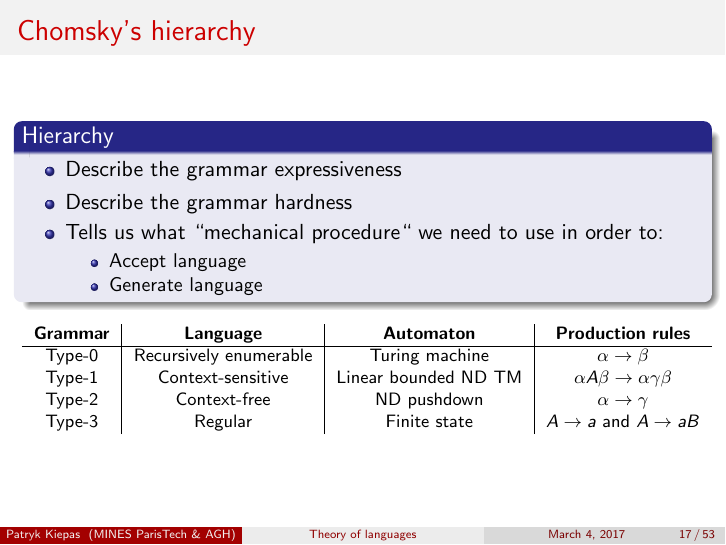
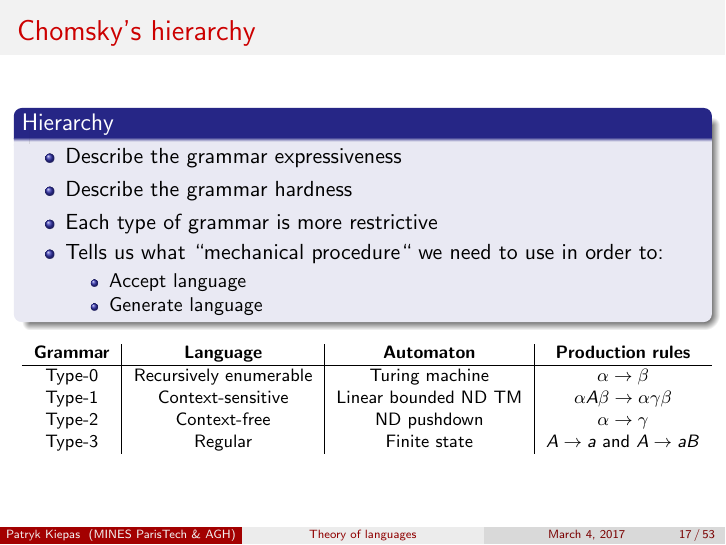
Before and after one commit to quepas/Teaching, LaTeX slides (Introduction to theory of languages/main.tex): page 17 of 53. Compiled offline with pdfLaTeX.

```diff
--- a/Introduction to theory of languages/main.tex
+++ b/Introduction to theory of languages/main.tex
@@ -400,6 +400,7 @@
 \begin{itemize}
 \item Describe the grammar expressiveness
 \item Describe the grammar hardness
+\item Each type of grammar is more restrictive
 \item Tells us what ``mechanical procedure`` we need to use in order to:
 \begin{itemize}
 \item Accept language
```
Also changed, not shown: Introduction to theory of languages/img/chomsky_hierarchy.png (added), Introduction to theory of languages/img/derivation_tree_1.png (added), Introduction to theory of languages/img/derivation_tree_2.png (added), Introduction to theory of languages/img/derivation_tree_3A.png (added), Introduction to theory of languages/img/derivation_tree_3B.png (added), Introduction to theory of languages/main.pdf, Introduction to theory of languages/main.tex (2 more changed lines).
